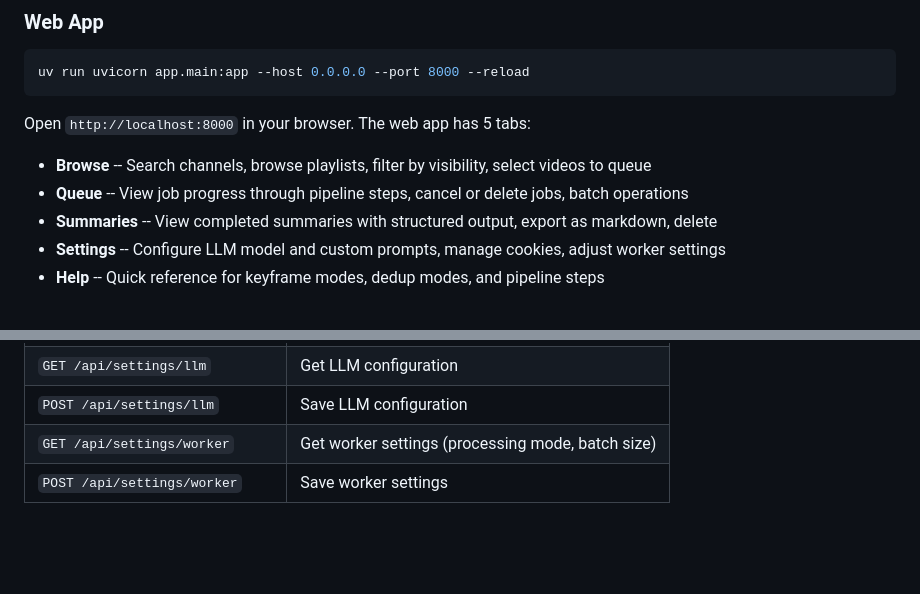
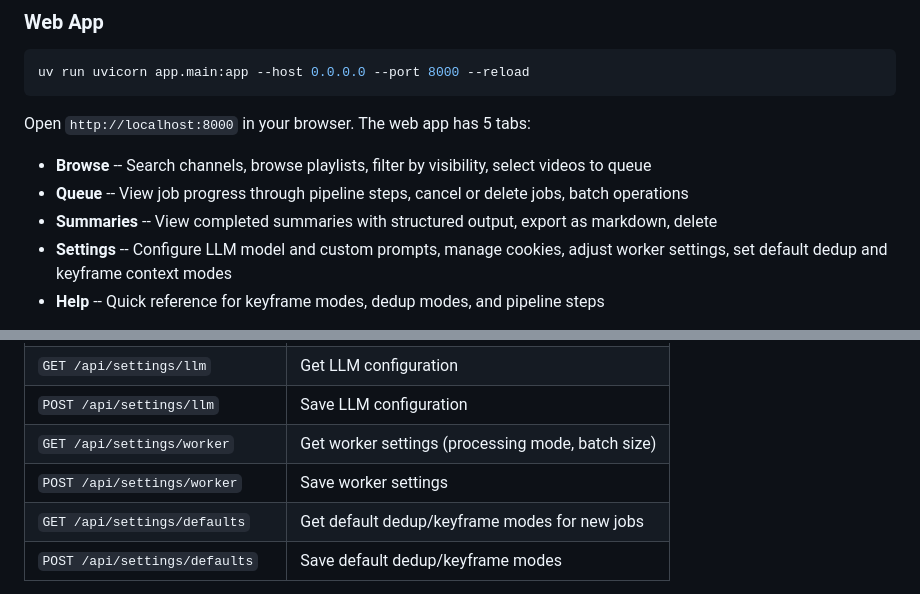
Before and after one commit to StevenGuo42/youtube-summarizer, a Markdown page: README.md, 2 parts joined by grey strips. GitHub-like rendering; folded sections open; blank space fills up the shorter version.

```diff
--- a/README.md
+++ b/README.md
@@ -78,6 +78,6 @@ Open `http://localhost:8000` in your browser. The web app has 5 tabs:
 - **Browse** -- Search channels, browse playlists, filter by visibility, select videos to queue
 - **Queue** -- View job progress through pipeline steps, cancel or delete jobs, batch operations
 - **Summaries** -- View completed summaries with structured output, export as markdown, delete
-- **Settings** -- Configure LLM model and custom prompts, manage cookies, adjust worker settings
+- **Settings** -- Configure LLM model and custom prompts, manage cookies, adjust worker settings, set default dedup and keyframe context modes
 - **Help** -- Quick reference for keyframe modes, dedup modes, and pipeline steps
 
@@ -195,4 +199,6 @@ Cookies can also be uploaded via the Settings tab in the web UI. They expire eve
 | `POST /api/settings/llm` | Save LLM configuration |
 | `GET /api/settings/worker` | Get worker settings (processing mode, batch size) |
 | `POST /api/settings/worker` | Save worker settings |
+| `GET /api/settings/defaults` | Get default dedup/keyframe modes for new jobs |
+| `POST /api/settings/defaults` | Save default dedup/keyframe modes |
 
```
Also changed, not shown: other parts of README.md (+12 -3 lines).
